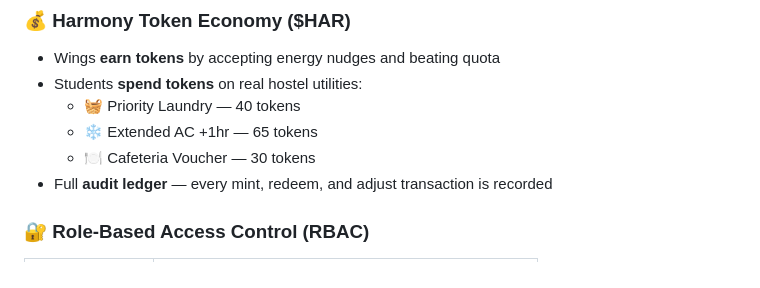
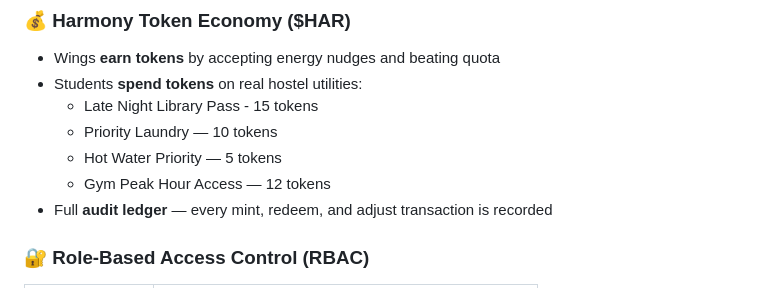
Before and after one commit to Debmalya006/EcoApex, a Markdown page: README.md, the part around the change. GitHub-like rendering.

Commit message:
Revise token costs for hostel utilities
Updated token costs for hostel utilities in README.

```diff
--- a/README.md
+++ b/README.md
@@ -68,9 +68,10 @@ EcoApex is a real-time hostel energy management platform that uses a digital twi
 ### 💰 Harmony Token Economy ($HAR)
 - Wings **earn tokens** by accepting energy nudges and beating quota
 - Students **spend tokens** on real hostel utilities:
-  - 🧺 Priority Laundry — 40 tokens
-  - ❄️ Extended AC +1hr — 65 tokens
-  - 🍽️ Cafeteria Voucher — 30 tokens
+  - Late Night Library Pass - 15 tokens
+  - Priority Laundry — 10 tokens
+  - Hot Water Priority — 5 tokens
+  - Gym Peak Hour Access — 12 tokens
 - Full **audit ledger** — every mint, redeem, and adjust transaction is recorded
 
 ### 🔐 Role-Based Access Control (RBAC)
```
